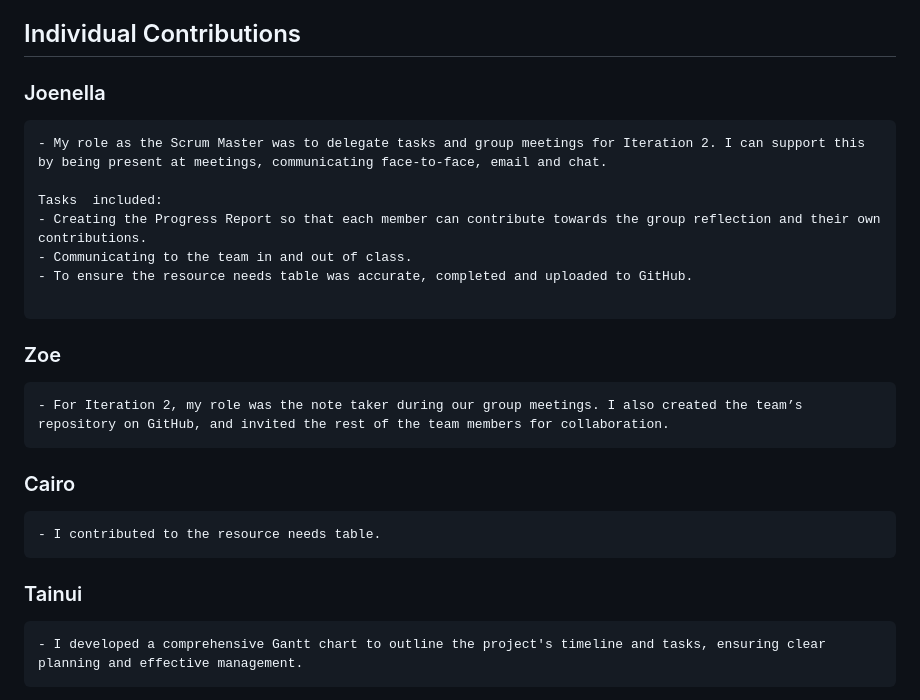
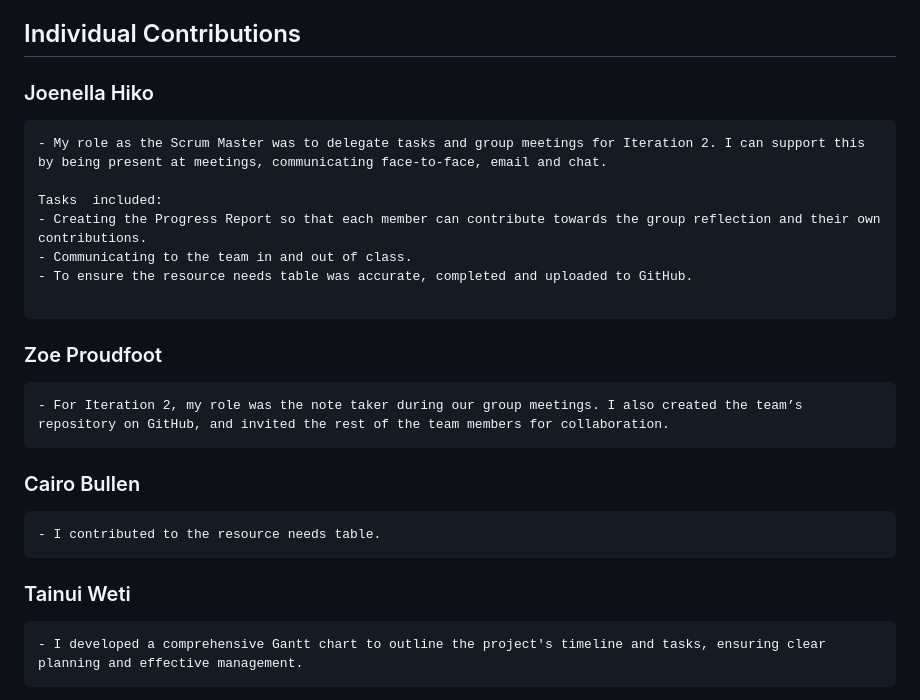
Before and after one commit to zoeannp/jztc_group_project, a Markdown page: jztc_group_project-new/Iteration 2/README.md, the part around the change. Drawn GitHub-style.

```diff
--- a/jztc_group_project-new/Iteration 2/README.md
+++ b/jztc_group_project-new/Iteration 2/README.md
@@ -30,7 +30,7 @@
 
 ## Individual Contributions
 
-### Joenella
+### Joenella Hiko
 ~~~md
 - My role as the Scrum Master was to delegate tasks and group meetings for Iteration 2. I can support this by being present at meetings, communicating face-to-face, email and chat.
 
@@ -41,16 +41,16 @@ Tasks  included:
 
 ~~~
 
-### Zoe
+### Zoe Proudfoot
 ~~~md
 - For Iteration 2, my role was the note taker during our group meetings. I also created the team’s repository on GitHub, and invited the rest of the team members for collaboration.
 ~~~
 
-### Cairo
+### Cairo Bullen
 ~~~md
 - I contributed to the resource needs table.
 ~~~
-### Tainui
+### Tainui Weti
 ~~~md
 - I developed a comprehensive Gantt chart to outline the project's timeline and tasks, ensuring clear planning and effective management.
 ~~~
```
